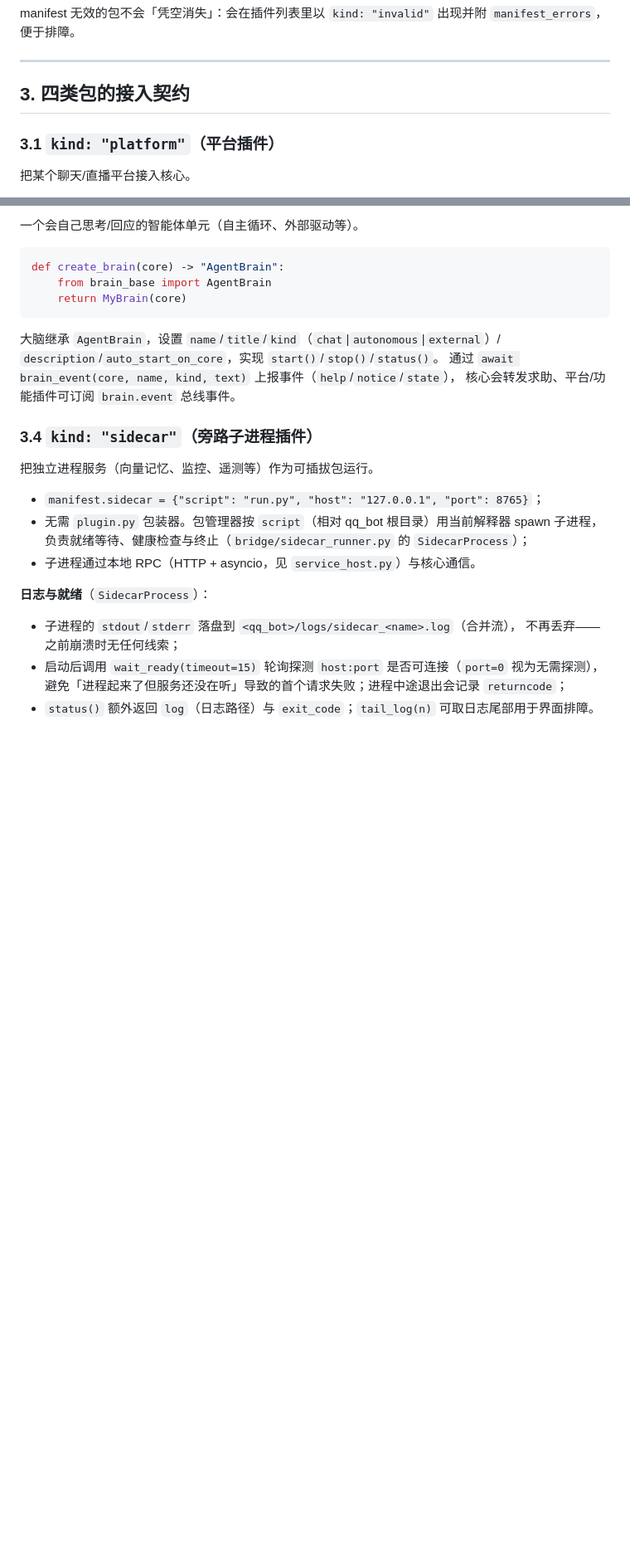
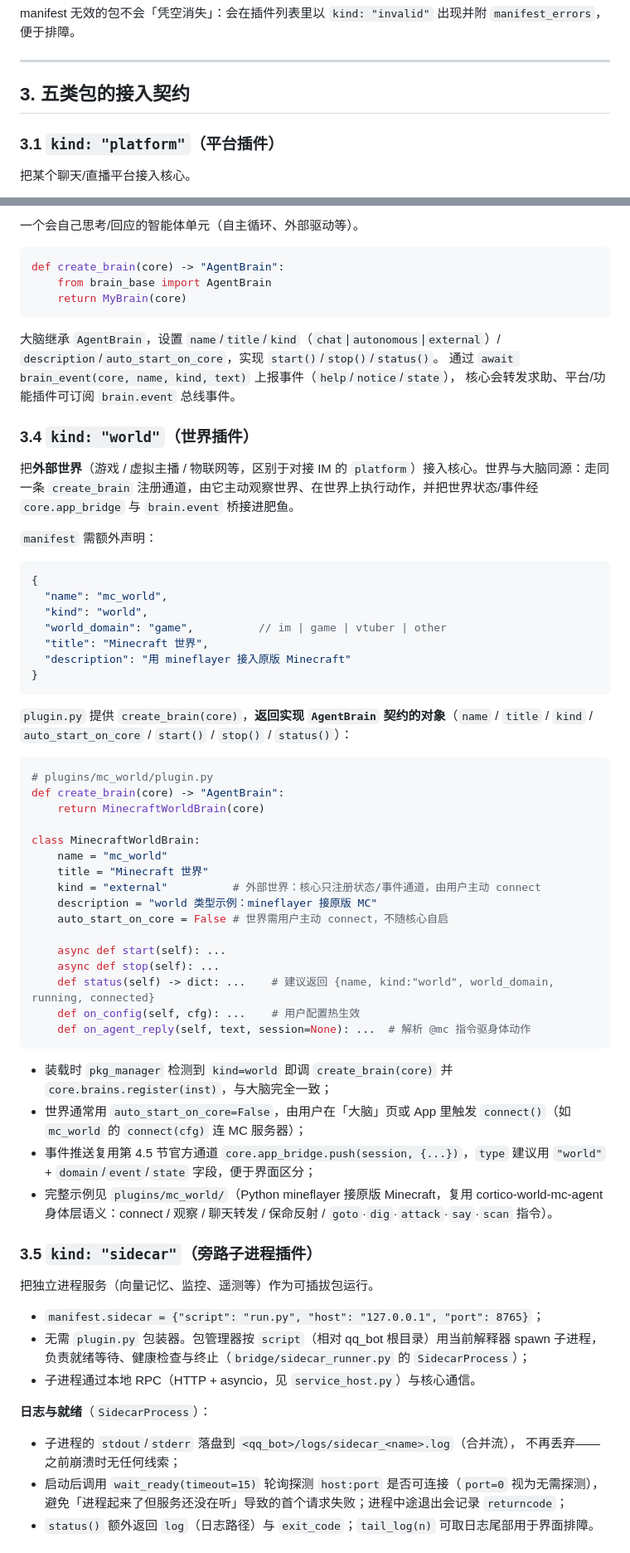
Before and after one commit to hth768/Fat-Fish, a Markdown page: PLUGINS.md, 2 parts joined by grey strips. Shown at 83% size. Drawn GitHub-style; blank space fills up the shorter version.

````diff
--- a/PLUGINS.md
+++ b/PLUGINS.md
@@ -80,7 +81,7 @@ manifest 无效的包不会「凭空消失」：会在插件列表里以 `kind:
 
 ---
 
-## 3. 四类包的接入契约
+## 3. 五类包的接入契约
 
 ### 3.1 `kind: "platform"`（平台插件）
 把某个聊天/直播平台接入核心。
@@ -129,7 +130,49 @@ def create_brain(core) -> "AgentBrain":
 通过 `await brain_event(core, name, kind, text)` 上报事件（`help`/`notice`/`state`），
 核心会转发求助、平台/功能插件可订阅 `brain.event` 总线事件。
 
-### 3.4 `kind: "sidecar"`（旁路子进程插件）
+### 3.4 `kind: "world"`（世界插件）
+
+把**外部世界**（游戏 / 虚拟主播 / 物联网等，区别于对接 IM 的 `platform`）接入核心。世界与大脑同源：走同一条 `create_brain` 注册通道，由它主动观察世界、在世界上执行动作，并把世界状态/事件经 `core.app_bridge` 与 `brain.event` 桥接进肥鱼。
+
+`manifest` 需额外声明：
+
+```json
+{
+  "name": "mc_world",
+  "kind": "world",
+  "world_domain": "game",          // im | game | vtuber | other
+  "title": "Minecraft 世界",
+  "description": "用 mineflayer 接入原版 Minecraft"
+}
+```
+
+`plugin.py` 提供 `create_brain(core)`，**返回实现 `AgentBrain` 契约的对象**（`name` / `title` / `kind` / `auto_start_on_core` / `start()` / `stop()` / `status()`）：
+
+```python
+# plugins/mc_world/plugin.py
+def create_brain(core) -> "AgentBrain":
+    return MinecraftWorldBrain(core)
+
+class MinecraftWorldBrain:
+    name = "mc_world"
+    title = "Minecraft 世界"
+    kind = "external"          # 外部世界：核心只注册状态/事件通道，由用户主动 connect
+    description = "world 类型示例：mineflayer 接原版 MC"
+    auto_start_on_core = False # 世界需用户主动 connect，不随核心自启
+
+    async def start(self): ...
+    async def stop(self): ...
+    def status(self) -> dict: ...    # 建议返回 {name, kind:"world", world_domain, running, connected}
+    def on_config(self, cfg): ...    # 用户配置热生效
+    def on_agent_reply(self, text, session=None): ...  # 解析 @mc 指令驱身体动作
+```
+
+- 装载时 `pkg_manager` 检测到 `kind=world` 即调 `create_brain(core)` 并 `core.brains.register(inst)`，与大脑完全一致；
+- 世界通常用 `auto_start_on_core=False`，由用户在「大脑」页或 App 里触发 `connect()`（如 `mc_world` 的 `connect(cfg)` 连 MC 服务器）；
+- 事件推送复用第 4.5 节官方通道 `core.app_bridge.push(session, {...})`，`type` 建议用 `"world"` + `domain`/`event`/`state` 字段，便于界面区分；
+- 完整示例见 `plugins/mc_world/`（Python mineflayer 接原版 Minecraft，复用 cortico-world-mc-agent 身体层语义：connect / 观察 / 聊天转发 / 保命反射 / `goto`·`dig`·`attack`·`say`·`scan` 指令）。
+
+### 3.5 `kind: "sidecar"`（旁路子进程插件）
 把独立进程服务（向量记忆、监控、遥测等）作为可插拔包运行。
 
 - `manifest.sidecar = {"script": "run.py", "host": "127.0.0.1", "port": 8765}`；
````
Also changed, not shown: other parts of PLUGINS.md (+24 -2 lines), OVERVIEW.md (+1 -1 lines), README.md (+7 -4 lines).
